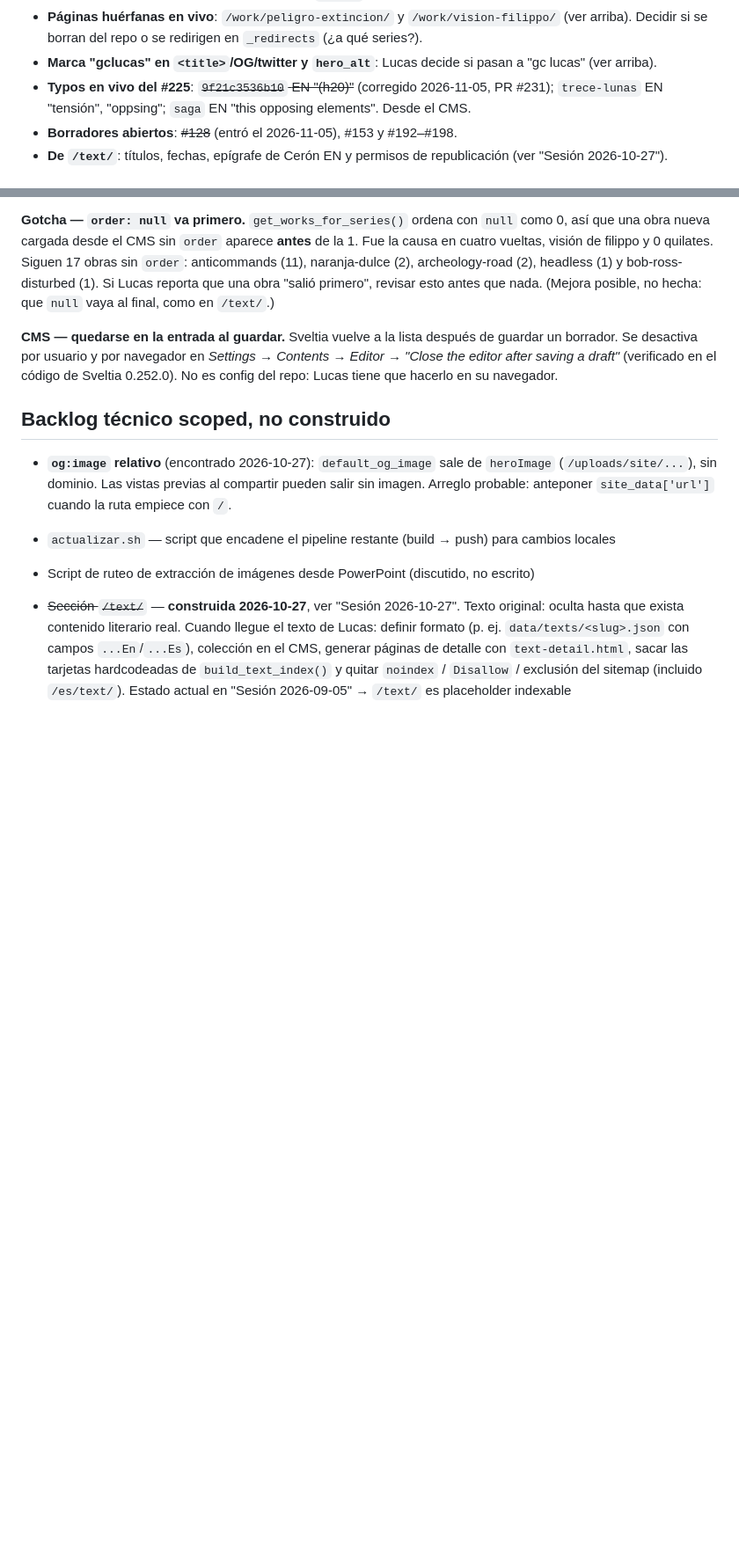
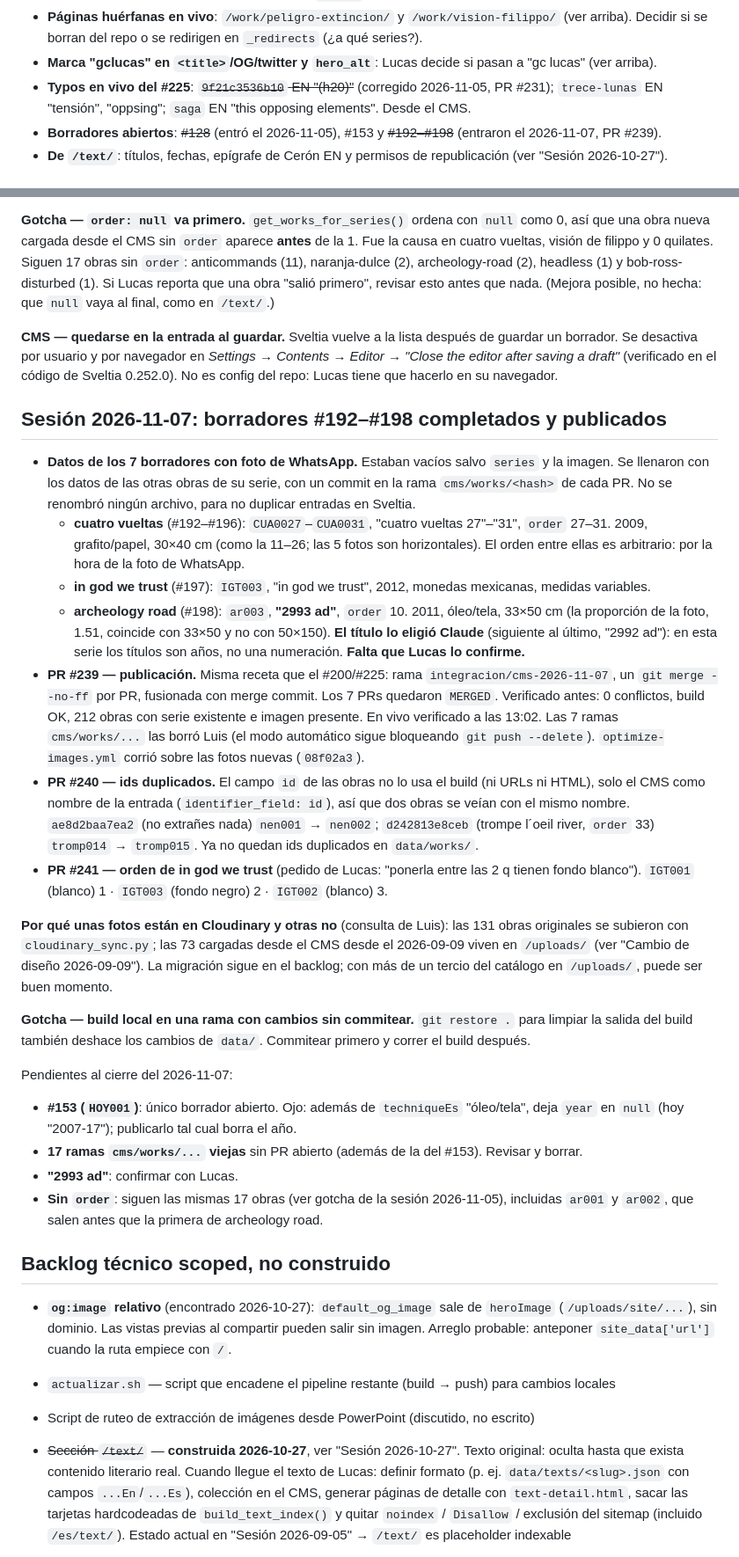
Before and after one commit to thx1131/gclucas-portafolio, a Markdown page: gclucas_traspaso.md, 2 parts joined by grey strips. Shown at 88% size. Rendered like a GitHub page; blank space fills up the shorter version.

Commit message:
docs: traspaso, sesión 2026-11-07
Co-Authored-By: Claude Opus 5.5 <noreply@anthropic.com>

```diff
--- a/gclucas_traspaso.md
+++ b/gclucas_traspaso.md
@@ -511,7 +511,7 @@ Pendientes después del #225:
 - **Páginas huérfanas en vivo**: `/work/peligro-extincion/` y `/work/vision-filippo/` (ver arriba). Decidir si se borran del repo o se redirigen en `_redirects` (¿a qué series?).
 - **Marca "gclucas" en `<title>`/OG/twitter y `hero_alt`**: Lucas decide si pasan a "gc lucas" (ver arriba).
 - **Typos en vivo del #225**: ~~`9f21c3536b10` EN "(h20)"~~ (corregido 2026-11-05, PR #231); `trece-lunas` EN "tensión", "oppsing"; `saga` EN "this opposing elements". Desde el CMS.
-- **Borradores abiertos**: ~~#128~~ (entró el 2026-11-05), #153 y #192–#198.
+- **Borradores abiertos**: ~~#128~~ (entró el 2026-11-05), #153 y ~~#192–#198~~ (entraron el 2026-11-07, PR #239).
 - **De `/text/`**: títulos, fechas, epígrafe de Cerón EN y permisos de republicación (ver "Sesión 2026-10-27").
 
 ## Sesión 2026-11-05: orden de obras en varias series + statements desde el CMS
@@ -532,6 +532,26 @@ Desde el CMS (Lucas/Luis, sin código):
 **Gotcha — `order: null` va primero.** `get_works_for_series()` ordena con `null` como 0, así que una obra nueva cargada desde el CMS sin `order` aparece **antes** de la 1. Fue la causa en cuatro vueltas, visión de filippo y 0 quilates. Siguen 17 obras sin `order`: anticommands (11), naranja-dulce (2), archeology-road (2), headless (1) y bob-ross-disturbed (1). Si Lucas reporta que una obra "salió primero", revisar esto antes que nada. (Mejora posible, no hecha: que `null` vaya al final, como en `/text/`.)
 
 **CMS — quedarse en la entrada al guardar.** Sveltia vuelve a la lista después de guardar un borrador. Se desactiva por usuario y por navegador en *Settings → Contents → Editor → "Close the editor after saving a draft"* (verificado en el código de Sveltia 0.252.0). No es config del repo: Lucas tiene que hacerlo en su navegador.
+
+## Sesión 2026-11-07: borradores #192–#198 completados y publicados
+
+- **Datos de los 7 borradores con foto de WhatsApp.** Estaban vacíos salvo `series` y la imagen. Se llenaron con los datos de las otras obras de su serie, con un commit en la rama `cms/works/<hash>` de cada PR. No se renombró ningún archivo, para no duplicar entradas en Sveltia.
+  - **cuatro vueltas** (#192–#196): `CUA0027`–`CUA0031`, "cuatro vueltas 27"–"31", `order` 27–31. 2009, grafito/papel, 30×40 cm (como la 11–26; las 5 fotos son horizontales). El orden entre ellas es arbitrario: por la hora de la foto de WhatsApp.
+  - **in god we trust** (#197): `IGT003`, "in god we trust", 2012, monedas mexicanas, medidas variables.
+  - **archeology road** (#198): `ar003`, **"2993 ad"**, `order` 10. 2011, óleo/tela, 33×50 cm (la proporción de la foto, 1.51, coincide con 33×50 y no con 50×150). **El título lo eligió Claude** (siguiente al último, "2992 ad"): en esta serie los títulos son años, no una numeración. **Falta que Lucas lo confirme.**
+- **PR #239 — publicación.** Misma receta que el #200/#225: rama `integracion/cms-2026-11-07`, un `git merge --no-ff` por PR, fusionada con merge commit. Los 7 PRs quedaron `MERGED`. Verificado antes: 0 conflictos, build OK, 212 obras con serie existente e imagen presente. En vivo verificado a las 13:02. Las 7 ramas `cms/works/...` las borró Luis (el modo automático sigue bloqueando `git push --delete`). `optimize-images.yml` corrió sobre las fotos nuevas (`08f02a3`).
+- **PR #240 — ids duplicados.** El campo `id` de las obras no lo usa el build (ni URLs ni HTML), solo el CMS como nombre de la entrada (`identifier_field: id`), así que dos obras se veían con el mismo nombre. `ae8d2baa7ea2` (no extrañes nada) `nen001` → `nen002`; `d242813e8ceb` (trompe l´oeil river, `order` 33) `tromp014` → `tromp015`. Ya no quedan ids duplicados en `data/works/`.
+- **PR #241 — orden de in god we trust** (pedido de Lucas: "ponerla entre las 2 q tienen fondo blanco"). `IGT001` (blanco) 1 · `IGT003` (fondo negro) 2 · `IGT002` (blanco) 3.
+
+**Por qué unas fotos están en Cloudinary y otras no** (consulta de Luis): las 131 obras originales se subieron con `cloudinary_sync.py`; las 73 cargadas desde el CMS desde el 2026-09-09 viven en `/uploads/` (ver "Cambio de diseño 2026-09-09"). La migración sigue en el backlog; con más de un tercio del catálogo en `/uploads/`, puede ser buen momento.
+
+**Gotcha — build local en una rama con cambios sin commitear.** `git restore .` para limpiar la salida del build también deshace los cambios de `data/`. Commitear primero y correr el build después.
+
+Pendientes al cierre del 2026-11-07:
+- **#153 (`HOY001`)**: único borrador abierto. Ojo: además de `techniqueEs` "óleo/tela", deja `year` en `null` (hoy "2007-17"); publicarlo tal cual borra el año.
+- **17 ramas `cms/works/...` viejas** sin PR abierto (además de la del #153). Revisar y borrar.
+- **"2993 ad"**: confirmar con Lucas.
+- **Sin `order`**: siguen las mismas 17 obras (ver gotcha de la sesión 2026-11-05), incluidas `ar001` y `ar002`, que salen antes que la primera de archeology road.
 
 ## Backlog técnico scoped, no construido
 
```
